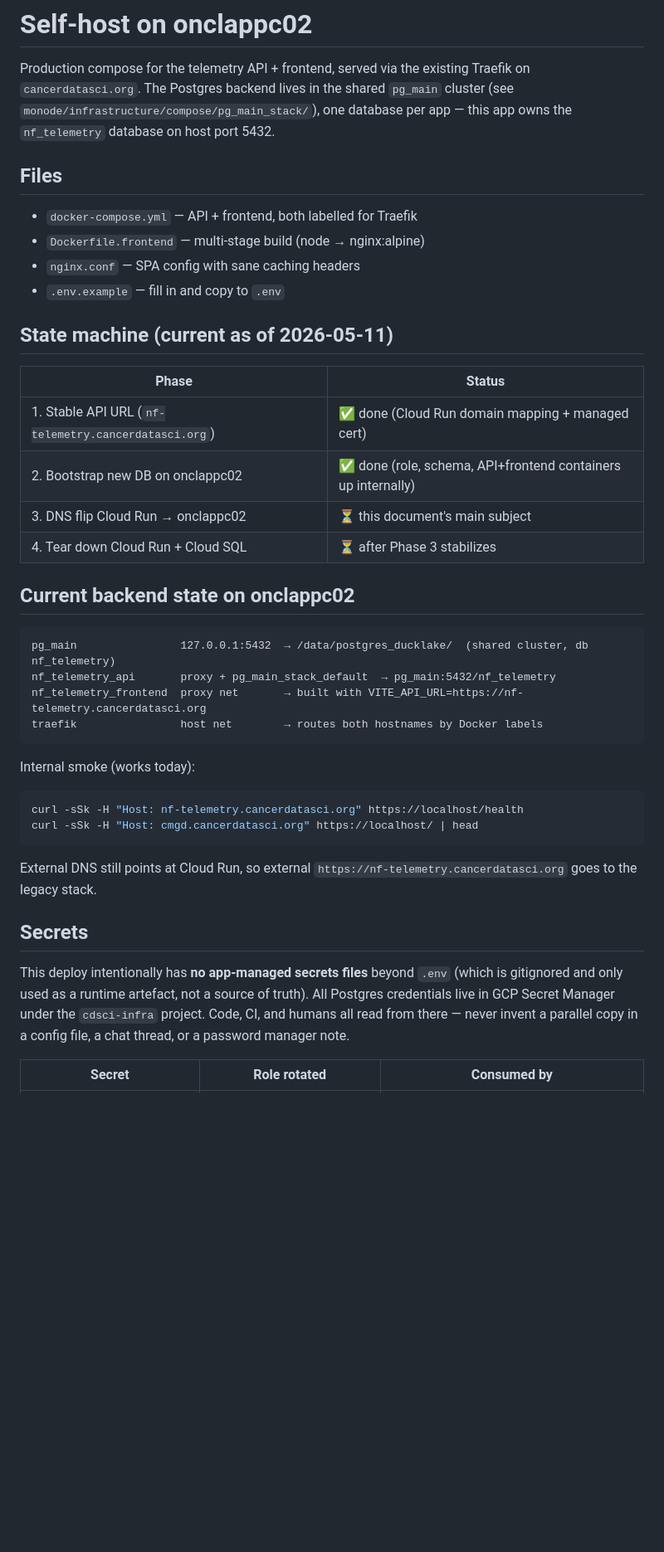
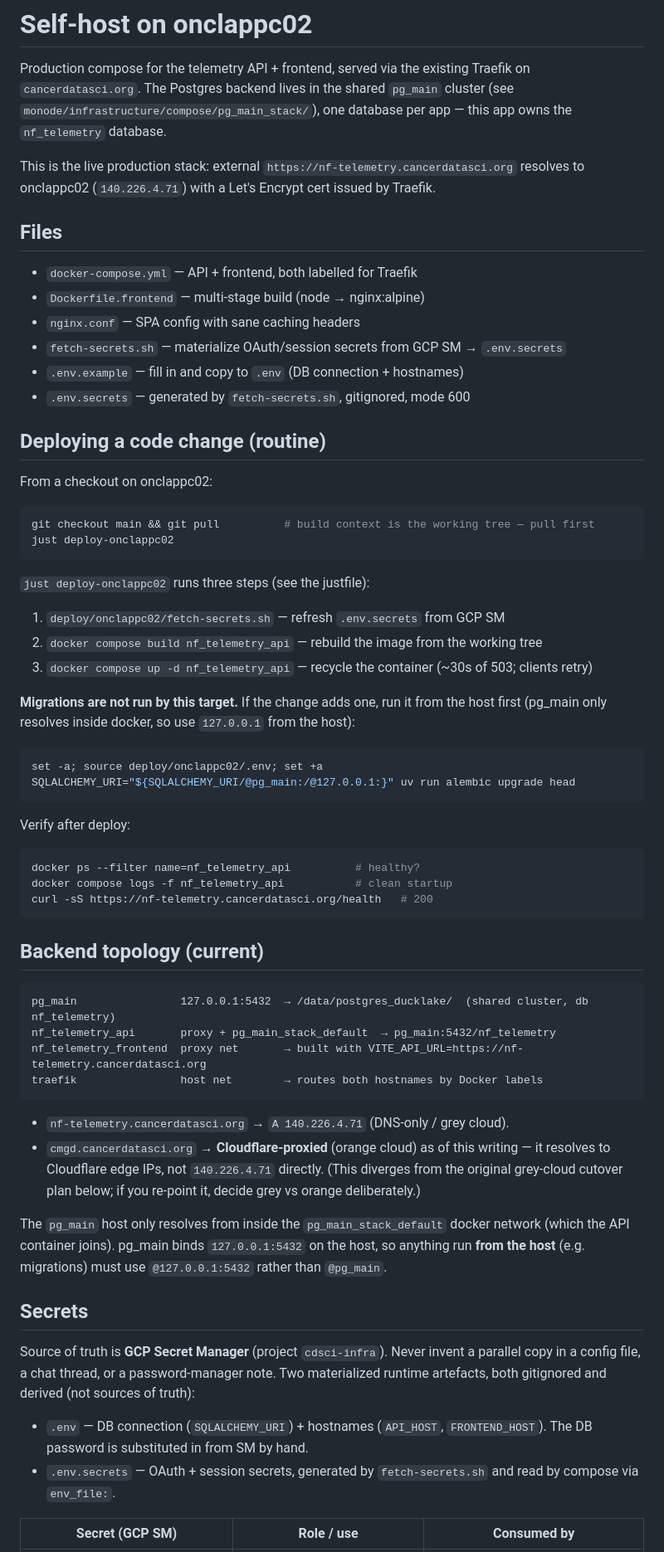
Before and after one commit to seandavi/nextflow_telemetry, a Markdown page: deploy/onclappc02/README.md, the part around one of its changes. Shown at 83% size. GitHub-like rendering; blank space fills up the shorter version.

````diff
--- a/deploy/onclappc02/README.md
+++ b/deploy/onclappc02/README.md
@@ -4,25 +4,54 @@ Production compose for the telemetry API + frontend, served via the
 existing Traefik on `cancerdatasci.org`. The Postgres backend lives in
 the shared `pg_main` cluster (see
 `monode/infrastructure/compose/pg_main_stack/`), one database per
-app — this app owns the `nf_telemetry` database on host port 5432.
+app — this app owns the `nf_telemetry` database.
+
+This is the live production stack: external
+`https://nf-telemetry.cancerdatasci.org` resolves to onclappc02
+(`140.226.4.71`) with a Let's Encrypt cert issued by Traefik.
 
 ## Files
 
 - `docker-compose.yml` — API + frontend, both labelled for Traefik
 - `Dockerfile.frontend` — multi-stage build (node → nginx:alpine)
 - `nginx.conf` — SPA config with sane caching headers
-- `.env.example` — fill in and copy to `.env`
+- `fetch-secrets.sh` — materialize OAuth/session secrets from GCP SM → `.env.secrets`
+- `.env.example` — fill in and copy to `.env` (DB connection + hostnames)
+- `.env.secrets` — generated by `fetch-secrets.sh`, gitignored, mode 600
 
-## State machine (current as of 2026-05-11)
+## Deploying a code change (routine)
 
-| Phase | Status |
-|---|---|
-| 1. Stable API URL (`nf-telemetry.cancerdatasci.org`) | ✅ done (Cloud Run domain mapping + managed cert) |
-| 2. Bootstrap new DB on onclappc02 | ✅ done (role, schema, API+frontend containers up internally) |
-| 3. DNS flip Cloud Run → onclappc02 | ⏳ this document's main subject |
-| 4. Tear down Cloud Run + Cloud SQL | ⏳ after Phase 3 stabilizes |
+From a checkout on onclappc02:
 
-## Current backend state on onclappc02
+```sh
+git checkout main && git pull          # build context is the working tree — pull first
+just deploy-onclappc02
+```
+
+`just deploy-onclappc02` runs three steps (see the justfile):
+
+1. `deploy/onclappc02/fetch-secrets.sh` — refresh `.env.secrets` from GCP SM
+2. `docker compose build nf_telemetry_api` — rebuild the image from the working tree
+3. `docker compose up -d nf_telemetry_api` — recycle the container (~30s of 503; clients retry)
+
+**Migrations are not run by this target.** If the change adds one, run it
+from the host first (pg_main only resolves inside docker, so use
+`127.0.0.1` from the host):
+
+```sh
+set -a; source deploy/onclappc02/.env; set +a
+SQLALCHEMY_URI="${SQLALCHEMY_URI/@pg_main:/@127.0.0.1:}" uv run alembic upgrade head
+```
+
+Verify after deploy:
+
+```sh
+docker ps --filter name=nf_telemetry_api          # healthy?
+docker compose logs -f nf_telemetry_api           # clean startup
+curl -sS https://nf-telemetry.cancerdatasci.org/health   # 200
+```
+
+## Backend topology (current)
 
 ```
 pg_main                127.0.0.1:5432  → /data/postgres_ducklake/  (shared cluster, db nf_telemetry)
@@ -31,24 +60,28 @@ nf_telemetry_frontend  proxy net       → built with VITE_API_URL=https://nf-te
 traefik                host net        → routes both hostnames by Docker labels
 ```
 
-Internal smoke (works today):
+- `nf-telemetry.cancerdatasci.org` → `A 140.226.4.71` (DNS-only / grey cloud).
+- `cmgd.cancerdatasci.org` → **Cloudflare-proxied** (orange cloud) as of
+  this writing — it resolves to Cloudflare edge IPs, not `140.226.4.71`
+  directly. (This diverges from the original grey-cloud cutover plan
+  below; if you re-point it, decide grey vs orange deliberately.)
 
-```sh
-curl -sSk -H "Host: nf-telemetry.cancerdatasci.org" https://localhost/health
-curl -sSk -H "Host: cmgd.cancerdatasci.org" https://localhost/ | head
-```
-
-External DNS still points at Cloud Run, so external `https://nf-telemetry.cancerdatasci.org`
-goes to the legacy stack.
+The `pg_main` host only resolves from inside the `pg_main_stack_default`
+docker network (which the API container joins). pg_main binds
+`127.0.0.1:5432` on the host, so anything run **from the host** (e.g.
+migrations) must use `@127.0.0.1:5432` rather than `@pg_main`.
 
 ## Secrets
 
-This deploy intentionally has **no app-managed secrets files** beyond
-`.env` (which is gitignored and only used as a runtime artefact, not a
-source of truth). All Postgres credentials live in GCP Secret Manager
-under the `cdsci-infra` project. Code, CI, and humans all read from
-there — never invent a parallel copy in a config file, a chat thread,
-or a password manager note.
+Source of truth is **GCP Secret Manager** (project `cdsci-infra`).
+Never invent a parallel copy in a config file, a chat thread, or a
+password-manager note. Two materialized runtime artefacts, both
+gitignored and derived (not sources of truth):
 
-| Secret | Role rotated | Consumed by |
+- `.env` — DB connection (`SQLALCHEMY_URI`) + hostnames (`API_HOST`,
+  `FRONTEND_HOST`). The DB password is substituted in from SM by hand.
+- `.env.secrets` — OAuth + session secrets, generated by
+  `fetch-secrets.sh` and read by compose via `env_file:`.
+
+| Secret (GCP SM) | Role / use | Consumed by |
 |---|---|---|
````
Also changed, not shown: other parts of deploy/onclappc02/README.md (+74 -175 lines).
